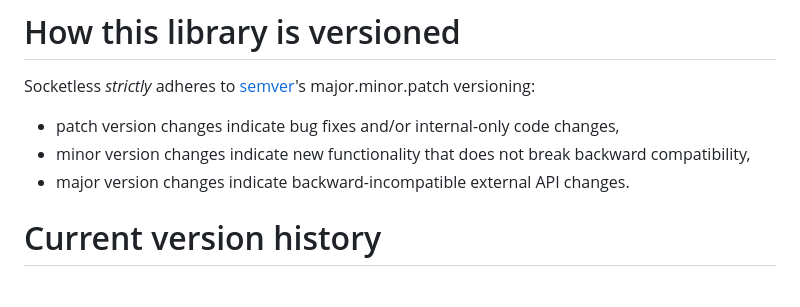
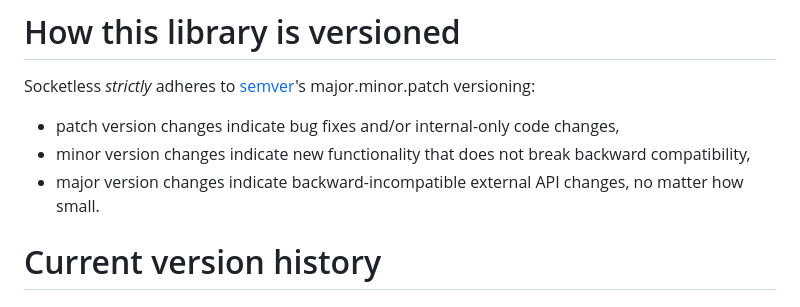
Before and after one commit to Pomax/socketless, a Markdown page: docs/CHANGELOG.md, the part around the change. GitHub-like rendering.

Commit message:
Update CHANGELOG.md (#52)

```diff
--- a/docs/CHANGELOG.md
+++ b/docs/CHANGELOG.md
@@ -4,7 +4,7 @@ Socketless _strictly_ adheres to [semver](https://semver.org)'s major.minor.patc
 
 - patch version changes indicate bug fixes and/or internal-only code changes,
 - minor version changes indicate new functionality that does not break backward compatibility,
-- major version changes indicate backward-incompatible external API changes.
+- major version changes indicate backward-incompatible external API changes, no matter how small.
 
 # Current version history
 
```
